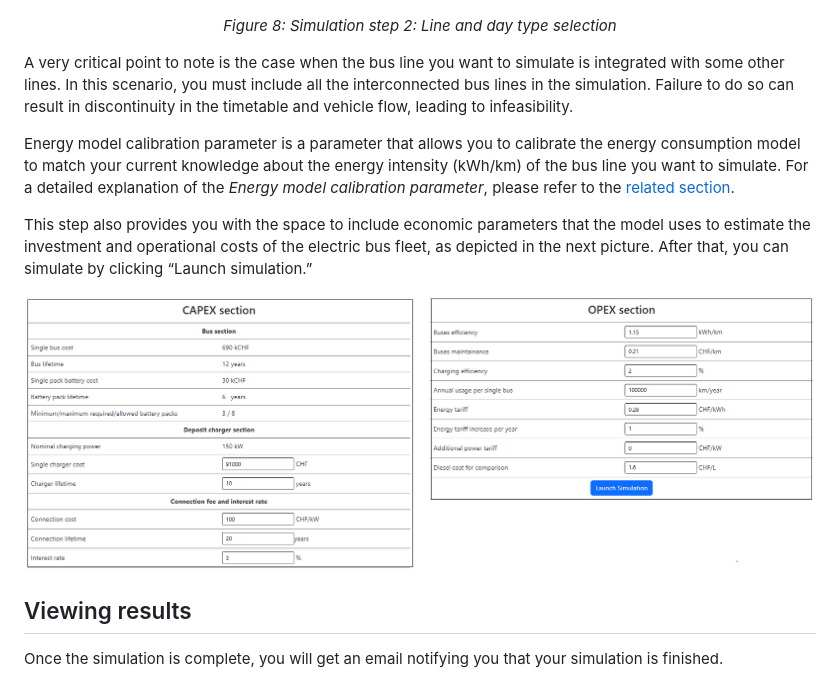
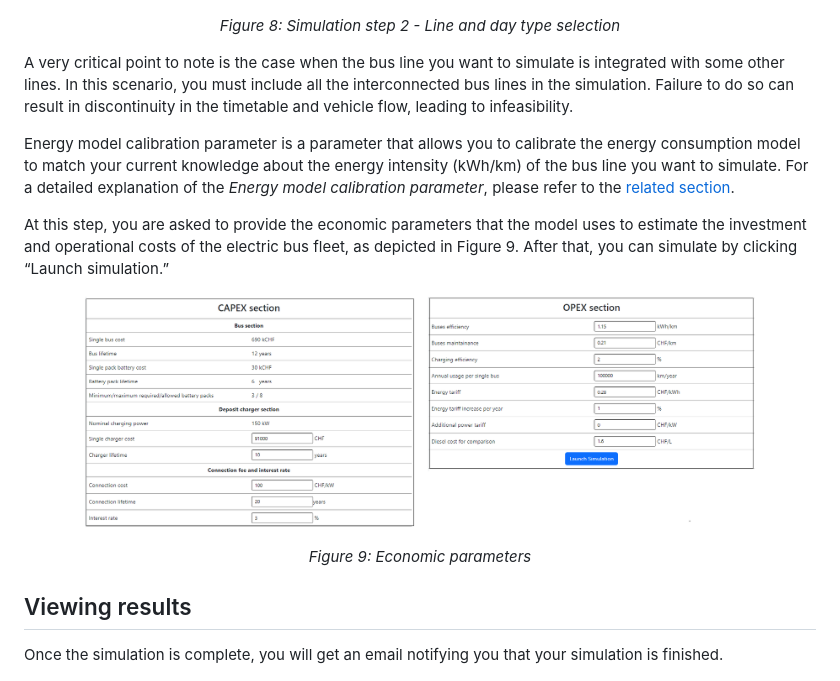
Before and after one commit to supsi-dacd-isaac/pvxte-web, a Markdown page: README.md, the part around the change. GitHub-like rendering.

Commit message:
Updated description related to economic parameters

```diff
--- a/README.md
+++ b/README.md
@@ -186,7 +186,7 @@ as shown in the following picture.
 <p align="center">
   <img src="https://github.com/supsi-dacd-isaac/pvxte-web/blob/main/docs/img/run_step2_top_selected.png" alt="step 2" width="85%"/>
 </p>
-<p align="center"><em>Figure 8: Simulation step 2: Line and day type selection </em></p>
+<p align="center"><em>Figure 8: Simulation step 2 - Line and day type selection </em></p>
 
 A very critical point to note is the case when the bus line you want to simulate is integrated with some other lines.
 In this scenario, you must include all the interconnected bus lines in the simulation. Failure to do so can result in discontinuity in the timetable and vehicle flow, leading to infeasibility.
@@ -194,10 +194,13 @@ In this scenario, you must include all the interconnected bus lines in the simul
 Energy model calibration parameter is a parameter that allows you to calibrate the energy consumption model to match your current knowledge about the energy intensity (kWh/km) of the bus line you want to simulate.
 For a detailed explanation of the _Energy model calibration parameter_, please refer to the [related section](https://github.com/supsi-dacd-isaac/pvxte-web#energy-consumption-calibration).
 
-This step also provides you with the space to include economic parameters
-that the model uses to estimate the investment and operational costs of the electric bus fleet, as depicted in the next picture. After that, you can simulate by clicking “Launch simulation.”
+At this step, you are asked to provide the economic parameters that the model uses to estimate the investment and operational costs of the electric bus fleet, as depicted in Figure 9.
+After that, you can simulate by clicking “Launch simulation.”
 
-![Step2 Bottom](https://github.com/supsi-dacd-isaac/pvxte-web/blob/main/docs/img/capex-opex-section.png)
+<p align="center">
+  <img src="https://github.com/supsi-dacd-isaac/pvxte-web/blob/main/docs/img/capex-opex-section.png" alt="step 2" width="85%"/>
+</p>
+<p align="center"><em>Figure 9: Economic parameters </em></p>
 
 ## Viewing results
 
```
